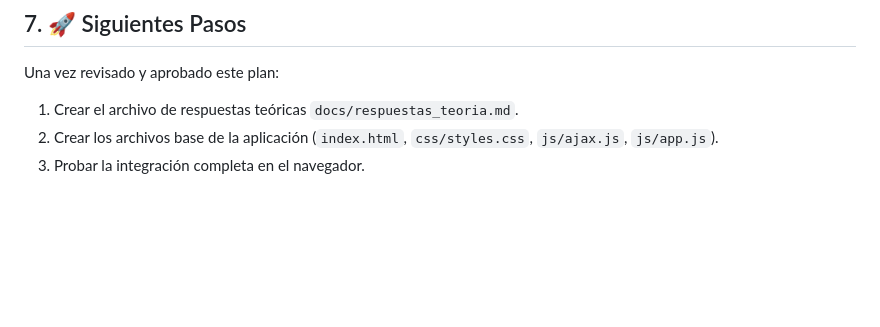
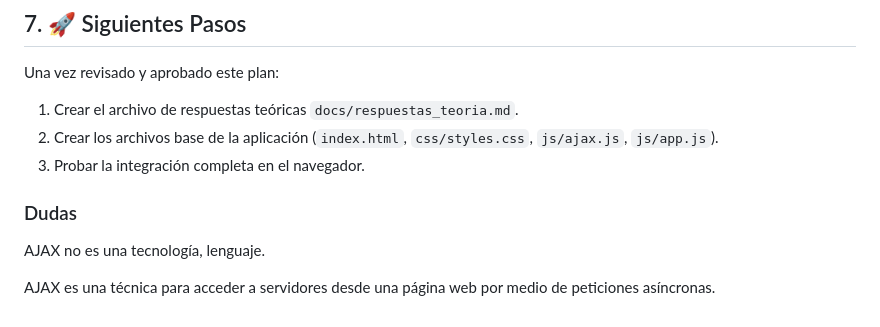
Before and after one commit to abrahambarrer/Web_Development, a Markdown page: Practica2/plan.md, the part around the change. GitHub-like rendering; blank space fills up the shorter version.

Commit message:
comentario agregado en plan.md

```diff
--- a/Practica2/plan.md
+++ b/Practica2/plan.md
@@ -139,3 +139,9 @@ Una vez revisado y aprobado este plan:
 1. Crear el archivo de respuestas teóricas `docs/respuestas_teoria.md`.
 2. Crear los archivos base de la aplicación (`index.html`, `css/styles.css`, `js/ajax.js`, `js/app.js`).
 3. Probar la integración completa en el navegador.
+
+### Dudas
+
+AJAX no es una tecnología, lenguaje.
+
+AJAX es una técnica para acceder a servidores desde una página web por medio de peticiones asíncronas.
```
